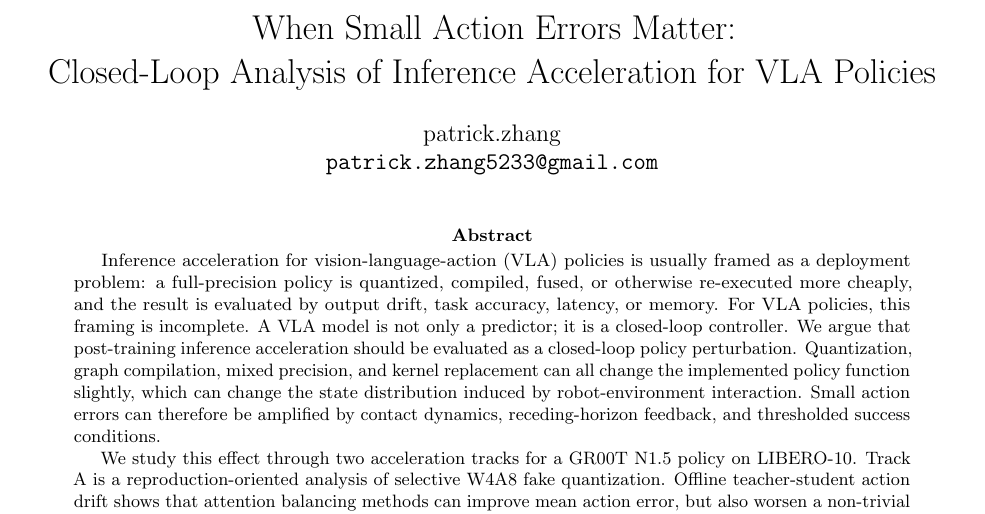
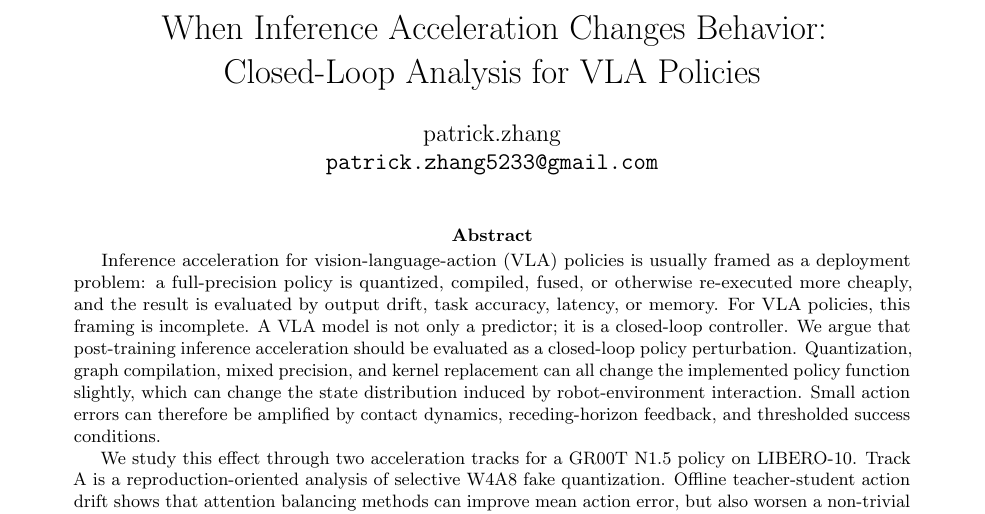
Before and after one commit to Zard-C/quantvla-reproduction, a LaTeX paper (paper/main.tex): part of page 1 of 22, cut at the place of the change. Compiled offline with pdfLaTeX.

Commit message:
update paper title for acceleration framing

```diff
--- a/paper/main.tex
+++ b/paper/main.tex
@@ -18,8 +18,8 @@
 \setlist[itemize]{leftmargin=1.5em}
 \setlist[enumerate]{leftmargin=1.5em}
 
-\title{When Small Action Errors Matter:\\
-Closed-Loop Analysis of Inference Acceleration for VLA Policies}
+\title{When Inference Acceleration Changes Behavior:\\
+Closed-Loop Analysis for VLA Policies}
 \author{patrick.zhang\\\href{mailto:patrick.zhang5233@gmail.com}{\texttt{patrick.zhang5233@gmail.com}}}
 \date{}
 
```
Also changed, not shown: paper/figures_pdf/fig2_offline_drift_regressions.pdf, paper/figures_pdf/fig3_paired_rollout_flips.pdf, paper/figures_pdf/fig4_task_redistribution.pdf, paper/main.pdf.
